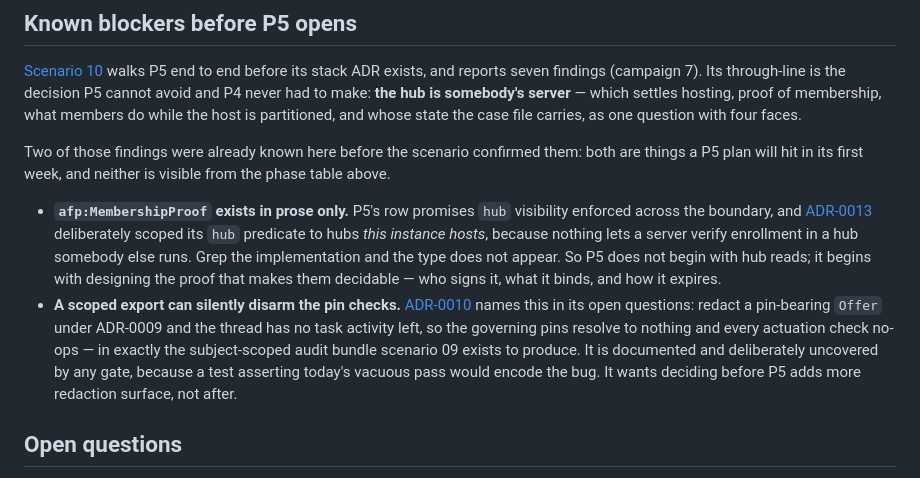
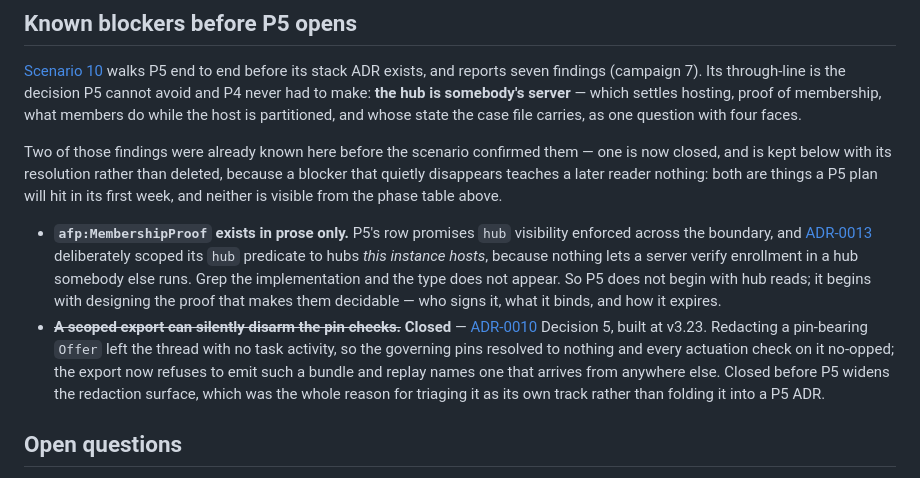
Before and after one commit to dalager/agent-federation-protocol, a Markdown page: docs/afp/05-roadmap.md, the part around the change. Rendered like a GitHub page.

Commit message:
Spec sweep for ADR-0010 Decision 5 — and retire the blocker it closed
The mechanism half of this sweep landed with the build (04's redaction
paragraph, the HTML note). This is the rest of it, and the rest turned out to
be mostly *retractions* — statements that were true this morning and are not
now.

The roadmap still listed "a scoped export can silently disarm the pin checks"
as a known blocker before P5 opens, describing it as documented and
deliberately uncovered by any gate. Both halves of that are false since v3.23.
Marked closed with its resolution rather than deleted: a blocker that quietly
disappears teaches a later reader nothing, and the reason this one was triaged
as its own track — close it at source, before P5 widens the redaction surface —
is only legible if the entry survives to say so.

ADR-0009 gains the constraint on its own mechanism, which is where an
implementer reading about redaction will actually be looking: a scope may not
withhold a thread's task-bearing activity while disclosing an answer on that
thread, because the pins are frame rather than content and every pin check is
conditional on their being resolvable. Noted there that only the thread-set
scope exists today and cannot split a thread — the constraint is stated for the
visibility-floor and grant scopes ADR-0009 itself names.

ADR-0015's Decision 2 was arguing from an example that had stopped being true.
Its case for a per-domain check census now rests on the general property rather
than the one closed instance: every conditional check has the property that
failing to run and passing produce identical output, and the set of conditional
checks has grown with every ADR since 0006. That is a better argument than the
one it replaced, and it is the argument that survives its example.

Verified rather than assumed: Decision 5 is reachable from 04, the HTML
rendition, ADR-0009 and the roadmap; no "deliberately uncovered" claim survives
anywhere in docs; 36 documents link cleanly; 108 tests pass.

```diff
--- a/docs/afp/05-roadmap.md
+++ b/docs/afp/05-roadmap.md
@@ -205,7 +205,9 @@ avoid and P4 never had to make: **the hub is somebody's server** — which settl
 proof of membership, what members do while the host is partitioned, and whose state the
 case file carries, as one question with four faces.
 
-Two of those findings were already known here before the scenario confirmed them: both are things a P5 plan will hit in its first
+Two of those findings were already known here before the scenario confirmed them — one is
+now closed, and is kept below with its resolution rather than deleted, because a blocker
+that quietly disappears teaches a later reader nothing: both are things a P5 plan will hit in its first
 week, and neither is visible from the phase table above.
 
 - **`afp:MembershipProof` exists in prose only.** P5's row promises `hub` visibility
@@ -214,13 +216,13 @@ week, and neither is visible from the phase table above.
   verify enrollment in a hub somebody else runs. Grep the implementation and the type does
   not appear. So P5 does not begin with hub reads; it begins with designing the proof that
   makes them decidable — who signs it, what it binds, and how it expires.
-- **A scoped export can silently disarm the pin checks.** [ADR-0010](adr/0010-pinning-without-an-auction.md)
-  names this in its open questions: redact a pin-bearing `Offer` under ADR-0009 and the
-  thread has no task activity left, so the governing pins resolve to nothing and every
-  actuation check no-ops — in exactly the subject-scoped audit bundle scenario 09 exists to
-  produce. It is documented and deliberately uncovered by any gate, because a test
-  asserting today's vacuous pass would encode the bug. It wants deciding before P5 adds
-  more redaction surface, not after.
+- ~~**A scoped export can silently disarm the pin checks.**~~ **Closed** —
+  [ADR-0010](adr/0010-pinning-without-an-auction.md) Decision 5, built at v3.23. Redacting
+  a pin-bearing `Offer` left the thread with no task activity, so the governing pins
+  resolved to nothing and every actuation check on it no-opped; the export now refuses to
+  emit such a bundle and replay names one that arrives from anywhere else. Closed before P5
+  widens the redaction surface, which was the whole reason for triaging it as its own track
+  rather than folding it into a P5 ADR.
 
 ## Open questions
 
```
Also changed, not shown: 2 other files.
